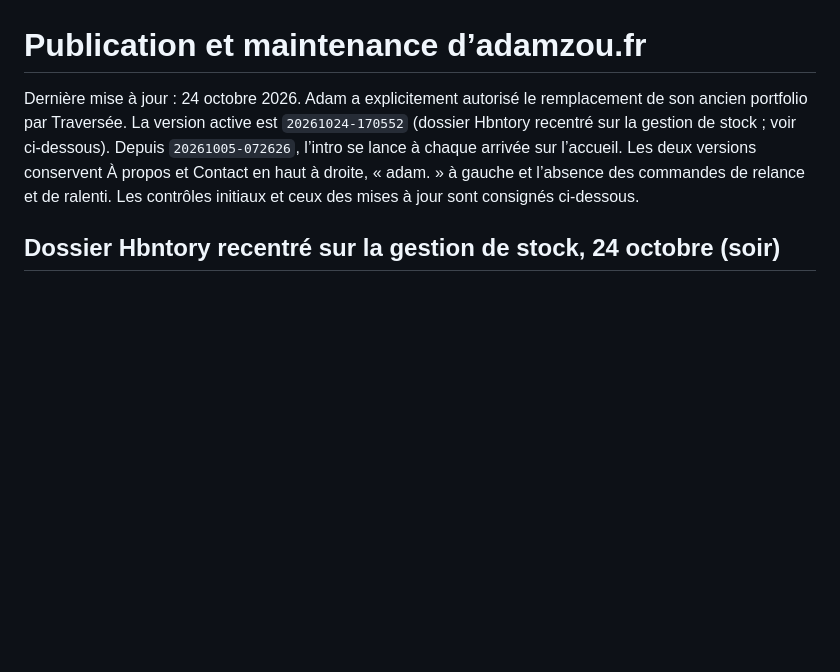
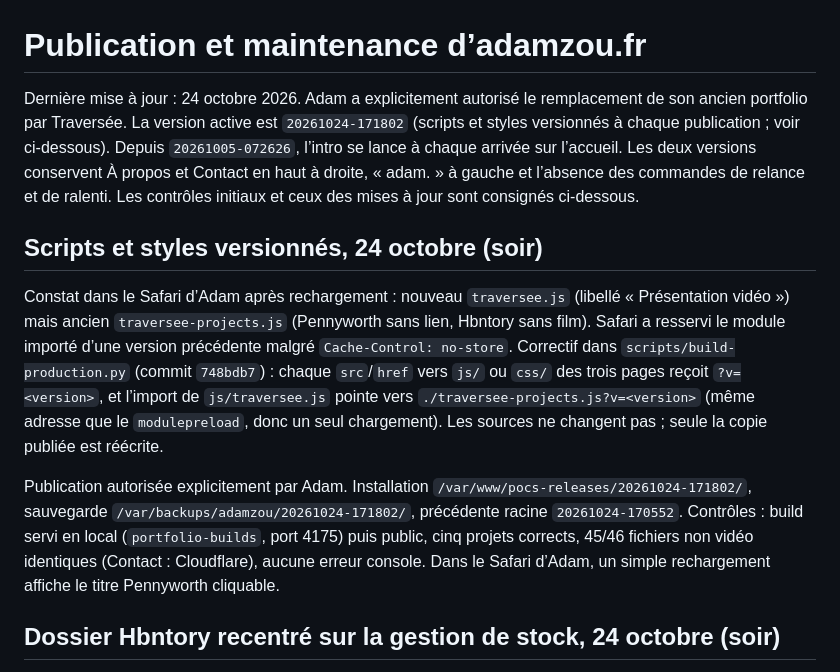
Before and after one commit to Adamzou-lab/portfolio, a Markdown page: claude-preview/docs/deploiement.md, the part around the change. GitHub-like rendering; blank space fills up the shorter version.

Commit message:
Consigne le versionnement des scripts et la mise en ligne

```diff
--- a/claude-preview/docs/deploiement.md
+++ b/claude-preview/docs/deploiement.md
@@ -1,6 +1,12 @@
 # Publication et maintenance d’adamzou.fr
 
-Dernière mise à jour : 24 octobre 2026. Adam a explicitement autorisé le remplacement de son ancien portfolio par Traversée. La version active est `20261024-170552` (dossier Hbntory recentré sur la gestion de stock ; voir ci-dessous). Depuis `20261005-072626`, l’intro se lance à chaque arrivée sur l’accueil. Les deux versions conservent À propos et Contact en haut à droite, « adam. » à gauche et l’absence des commandes de relance et de ralenti. Les contrôles initiaux et ceux des mises à jour sont consignés ci-dessous.
+Dernière mise à jour : 24 octobre 2026. Adam a explicitement autorisé le remplacement de son ancien portfolio par Traversée. La version active est `20261024-171802` (scripts et styles versionnés à chaque publication ; voir ci-dessous). Depuis `20261005-072626`, l’intro se lance à chaque arrivée sur l’accueil. Les deux versions conservent À propos et Contact en haut à droite, « adam. » à gauche et l’absence des commandes de relance et de ralenti. Les contrôles initiaux et ceux des mises à jour sont consignés ci-dessous.
+
+## Scripts et styles versionnés, 24 octobre (soir)
+
+Constat dans le Safari d’Adam après rechargement : nouveau `traversee.js` (libellé « Présentation vidéo ») mais ancien `traversee-projects.js` (Pennyworth sans lien, Hbntory sans film). Safari a resservi le module importé d’une version précédente malgré `Cache-Control: no-store`. Correctif dans `scripts/build-production.py` (commit `748bdb7`) : chaque `src`/`href` vers `js/` ou `css/` des trois pages reçoit `?v=<version>`, et l’import de `js/traversee.js` pointe vers `./traversee-projects.js?v=<version>` (même adresse que le `modulepreload`, donc un seul chargement). Les sources ne changent pas ; seule la copie publiée est réécrite.
+
+Publication autorisée explicitement par Adam. Installation `/var/www/pocs-releases/20261024-171802/`, sauvegarde `/var/backups/adamzou/20261024-171802/`, précédente racine `20261024-170552`. Contrôles : build servi en local (`portfolio-builds`, port 4175) puis public, cinq projets corrects, 45/46 fichiers non vidéo identiques (Contact : Cloudflare), aucune erreur console. Dans le Safari d’Adam, un simple rechargement affiche le titre Pennyworth cliquable.
 
 ## Dossier Hbntory recentré sur la gestion de stock, 24 octobre (soir)
 
```
